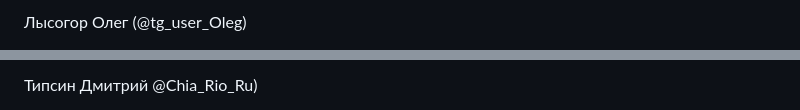
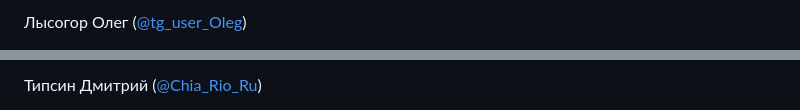
Before and after one commit to hackathon-ambassadors-yandex-pr/ambassadors_backend, a Markdown page: README.md, 2 parts joined by grey strips. Drawn GitHub-style; folded sections open.

Commit message:
docs: clickable telegram nicks in README.md

```diff
--- a/README.md
+++ b/README.md
@@ -260,3 +260,3 @@ Project manager – Тарабуткина Юлиана (@Juliana_jull)
 
-Лысогор Олег (@tg_user_Oleg)
+Лысогор Олег ([@tg_user_Oleg](https://t.me/tg_user_Oleg))
 
@@ -270,3 +270,3 @@ Project manager – Тарабуткина Юлиана (@Juliana_jull)
 
-Типсин Дмитрий @Chia_Rio_Ru)
+Типсин Дмитрий ([@Chia_Rio_Ru](https://t.me/Chia_Rio_Ru))
 
```
Also changed, not shown: other parts of README.md (+16 -16 lines).
